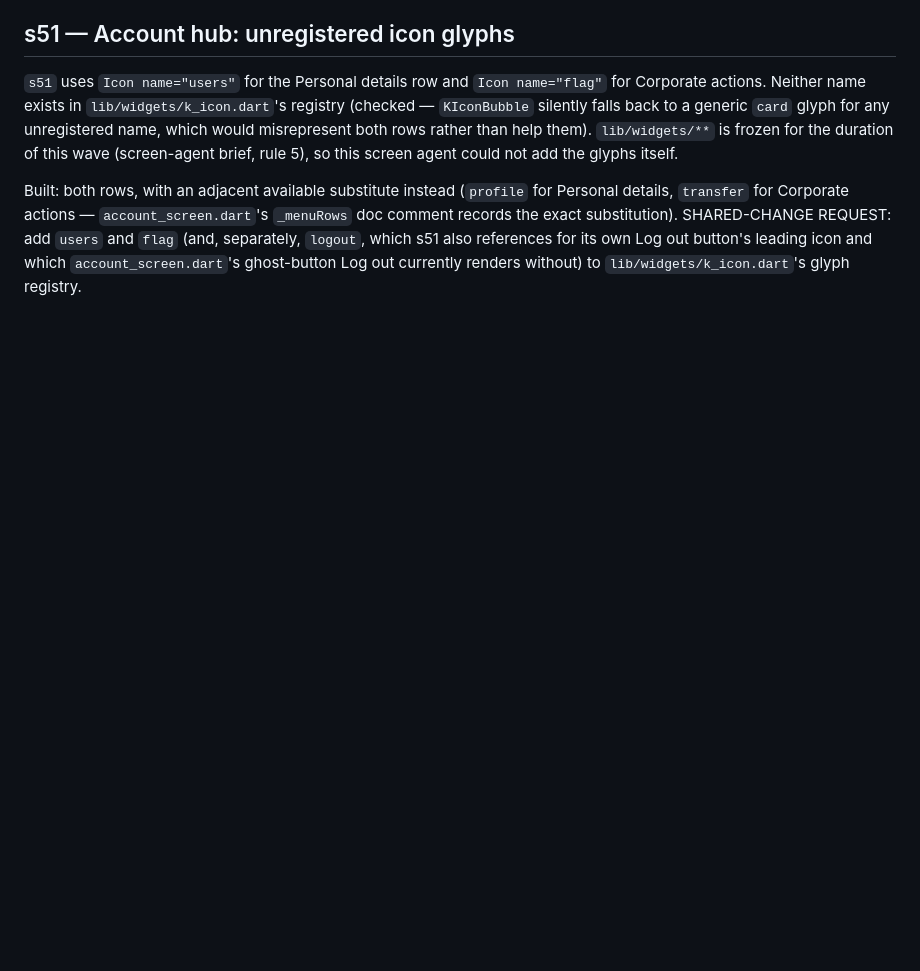
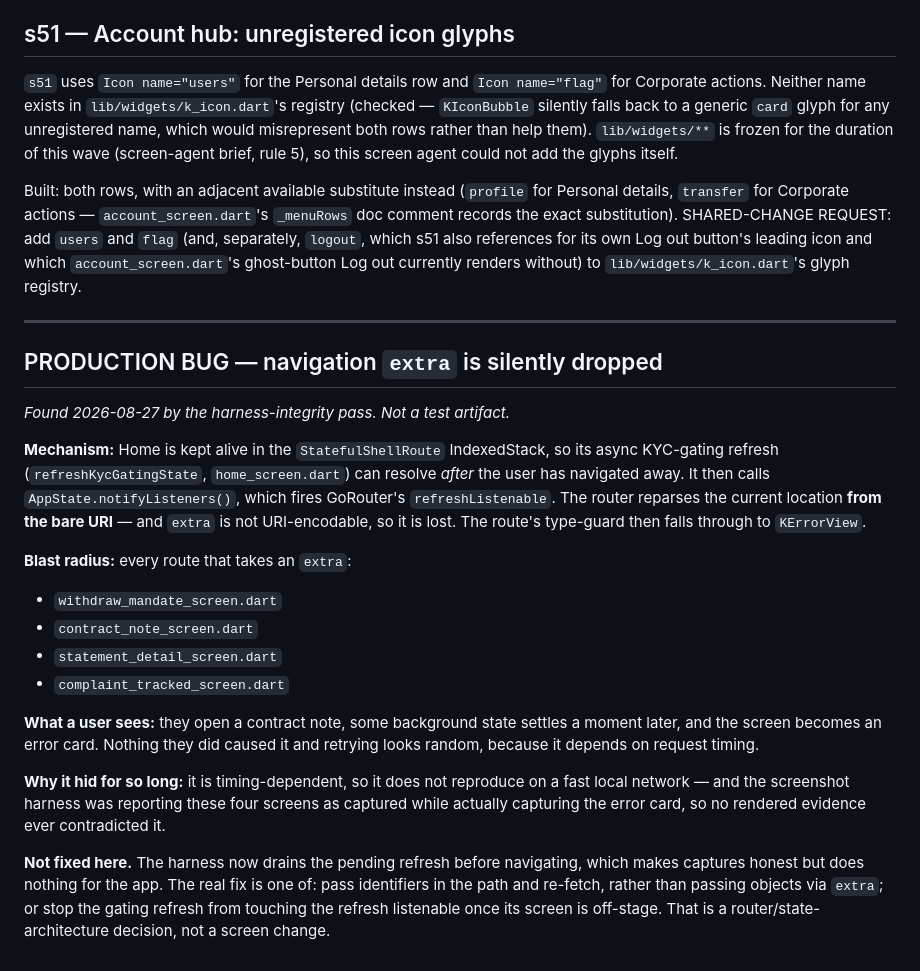
Before and after one commit to B3rry4r/Kudimata-Securities-Mobile, a Markdown page: docs/redesign/BACKEND_GAPS.md, the part around the change. GitHub-like rendering; blank space fills up the shorter version.

```diff
--- a/docs/redesign/BACKEND_GAPS.md
+++ b/docs/redesign/BACKEND_GAPS.md
@@ -472,3 +472,38 @@ separately, `logout`, which s51 also references for its own Log out
 button's leading icon and which `account_screen.dart`'s ghost-button Log
 out currently renders without) to `lib/widgets/k_icon.dart`'s glyph
 registry.
+
+---
+
+## PRODUCTION BUG — navigation `extra` is silently dropped
+
+*Found 2026-08-27 by the harness-integrity pass. Not a test artifact.*
+
+**Mechanism:** Home is kept alive in the `StatefulShellRoute` IndexedStack, so its
+async KYC-gating refresh (`refreshKycGatingState`, `home_screen.dart`) can resolve
+*after* the user has navigated away. It then calls `AppState.notifyListeners()`,
+which fires GoRouter's `refreshListenable`. The router reparses the current
+location **from the bare URI** — and `extra` is not URI-encodable, so it is lost.
+The route's type-guard then falls through to `KErrorView`.
+
+**Blast radius:** every route that takes an `extra`:
+
+- `withdraw_mandate_screen.dart`
+- `contract_note_screen.dart`
+- `statement_detail_screen.dart`
+- `complaint_tracked_screen.dart`
+
+**What a user sees:** they open a contract note, some background state settles a
+moment later, and the screen becomes an error card. Nothing they did caused it and
+retrying looks random, because it depends on request timing.
+
+**Why it hid for so long:** it is timing-dependent, so it does not reproduce on a
+fast local network — and the screenshot harness was reporting these four screens
+as captured while actually capturing the error card, so no rendered evidence ever
+contradicted it.
+
+**Not fixed here.** The harness now drains the pending refresh before navigating,
+which makes captures honest but does nothing for the app. The real fix is one of:
+pass identifiers in the path and re-fetch, rather than passing objects via `extra`;
+or stop the gating refresh from touching the refresh listenable once its screen is
+off-stage. That is a router/state-architecture decision, not a screen change.
```
Also changed, not shown: docs/redesign/FACT-CONFLICTS.md (+8 -1 lines), docs/redesign/SCREEN-AGENT-BRIEF.md (+18 -0 lines).
